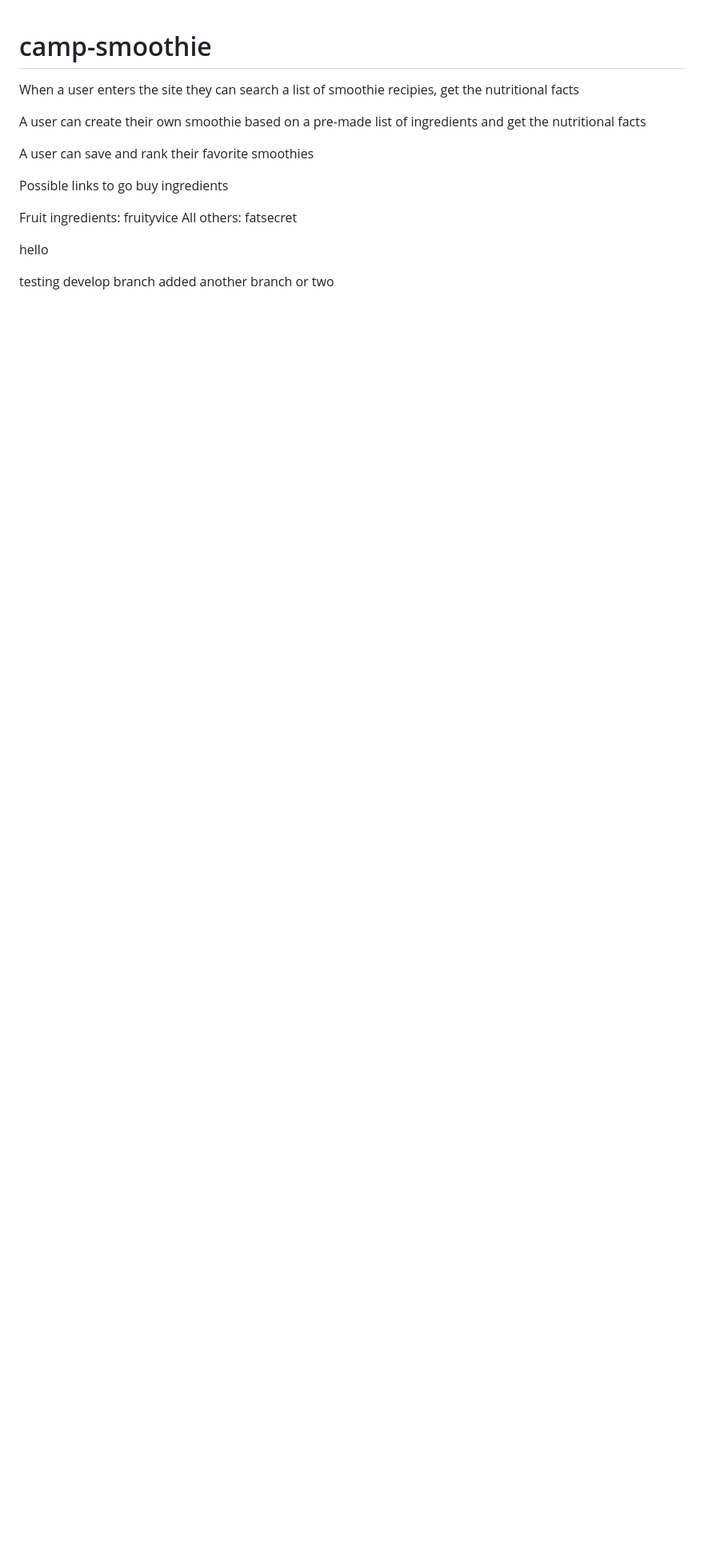
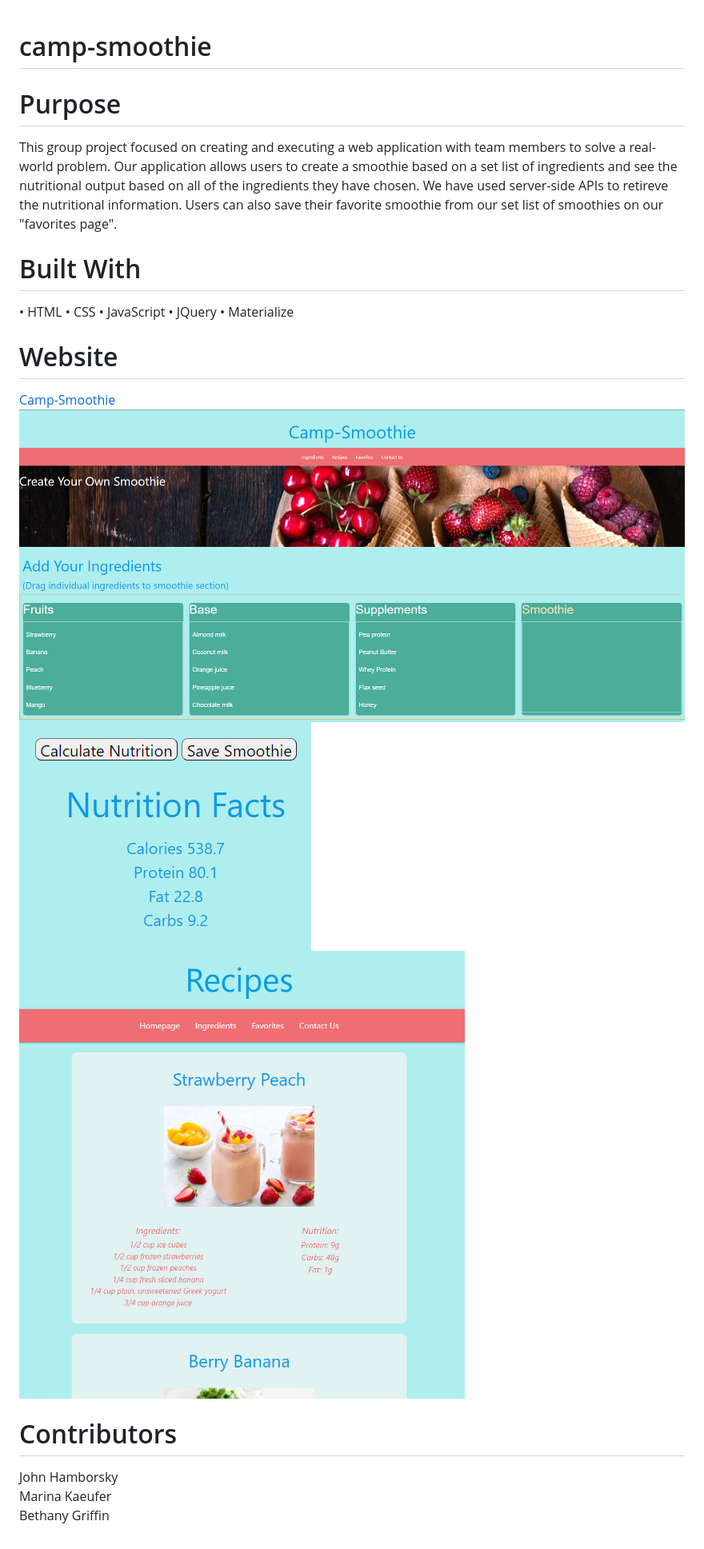
Before and after one commit to bethanyjean/camp-smoothie, a Markdown page: README.md, the part around the change. Shown: that part at 80% size. Rendered like a GitHub page; pictures changed too: assets/images/Recipies.png (added), assets/images/main page.png (added), assets/images/nutrition.png (added); blank space fills up the shorter version.

```diff
--- a/README.md
+++ b/README.md
@@ -1,17 +1,23 @@
 # camp-smoothie
 
-When a user enters the site they can search a list of smoothie recipies, get the nutritional facts
+# Purpose
+This group project focused on creating and executing a web application with team members to solve a real-world problem. Our application allows users to create a smoothie based on a set list of ingredients and see the nutritional output based on all of the ingredients they have chosen. We have used server-side APIs to retireve the nutritional information. Users can also save their favorite smoothie from our set list of smoothies on our "favorites page".
 
-A user can create their own smoothie based on a pre-made list of ingredients and get the nutritional facts
-
-A user can save and rank their favorite smoothies
-
-Possible links to go buy ingredients
+# Built With
+• HTML
+• CSS
+• JavaScript
+• JQuery
+• Materialize
 
 
-Fruit ingredients: fruityvice
-All others: fatsecret
+# Website
+[Camp-Smoothie](https://bethanyjean.github.io/camp-smoothie/)
+![image](./assets/images/main%20page.png)
+![image](./assets/images/nutrition.png)
+![image](./assets/images/Recipies.png)
 
-hello
-
-testing develop branch added another branch or two
+# Contributors
+John Hamborsky
+Marina Kaeufer
+Bethany Griffin
```
Also changed, not shown: 5 other files.
